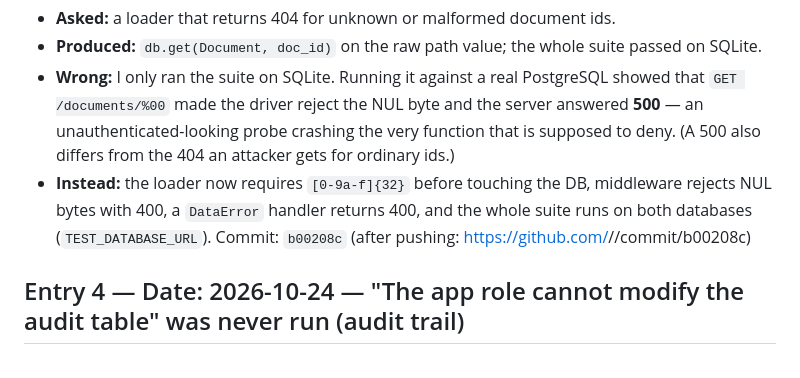
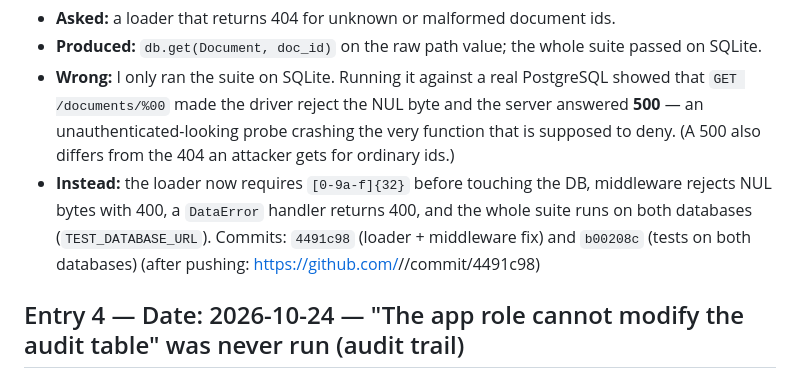
Before and after one commit to Zuveriya-Tabassum/MyTrustVault, a Markdown page: PROMPTS.md, the part around the change. GitHub-like rendering.

Commit message:
PROMPTS: point entry 3 at both commits that contain the fix

```diff
--- a/PROMPTS.md
+++ b/PROMPTS.md
@@ -34,7 +34,7 @@
 - **Wrong:** I only ran the suite on SQLite. Running it against a real PostgreSQL showed that `GET /documents/%00` made the driver reject the NUL byte and the
   server answered **500** — an unauthenticated-looking probe crashing the very function that is supposed to deny. (A 500 also differs from the 404 an attacker gets for ordinary ids.)
 - **Instead:** the loader now requires `[0-9a-f]{32}` before touching the DB, middleware rejects NUL bytes with 400, a `DataError` handler returns 400, and the whole suite
-  runs on both databases (`TEST_DATABASE_URL`). Commit: `b00208c` (after pushing: https://github.com/<you>/<repo>/commit/b00208c)
+  runs on both databases (`TEST_DATABASE_URL`). Commits: `4491c98` (loader + middleware fix) and `b00208c` (tests on both databases) (after pushing: https://github.com/<you>/<repo>/commit/4491c98)
 
 ## Entry 4 — Date: 2026-10-24 — "The app role cannot modify the audit table" was never run (audit trail)
 - **Asked:** SQL that gives the app a role with INSERT/SELECT only on `audit`.
```
